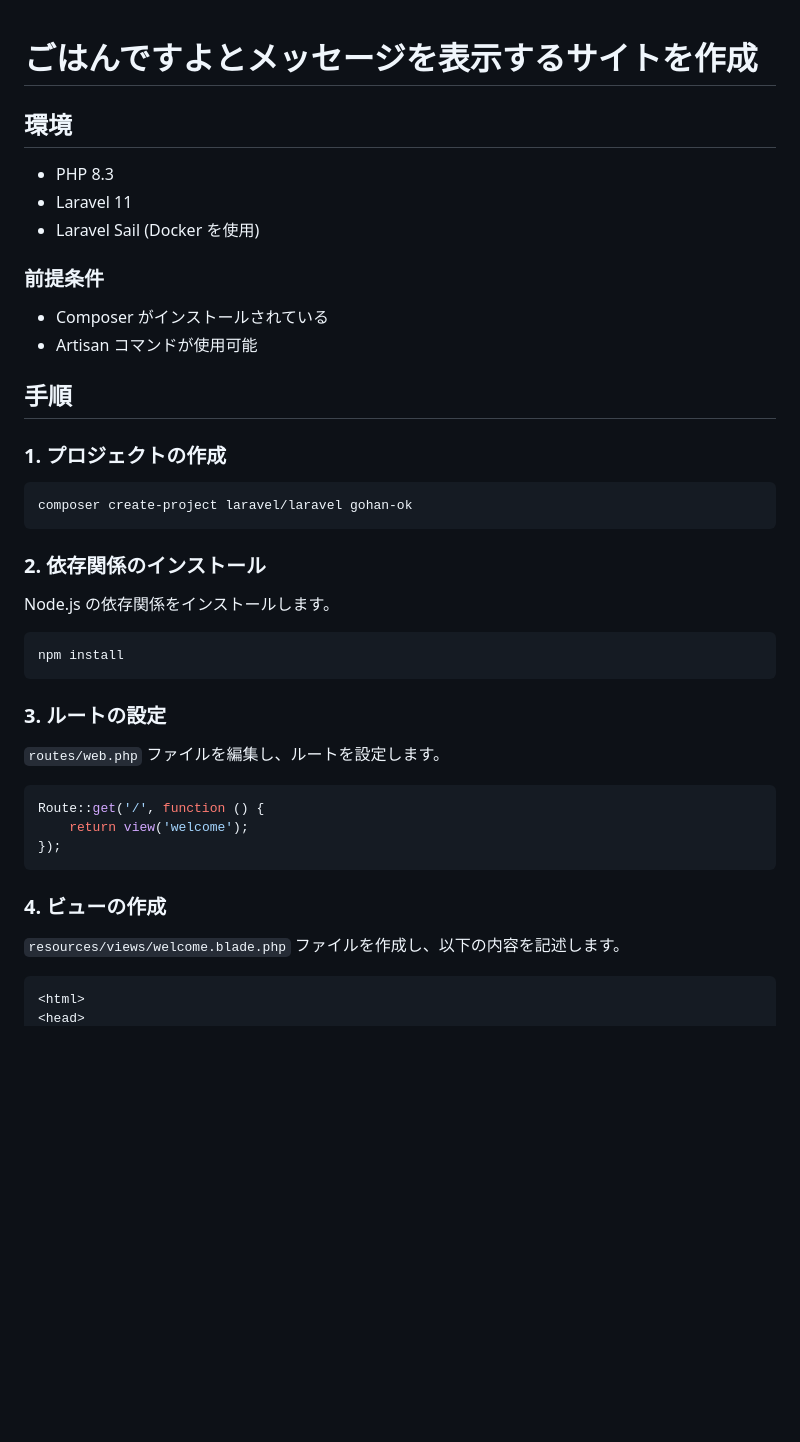
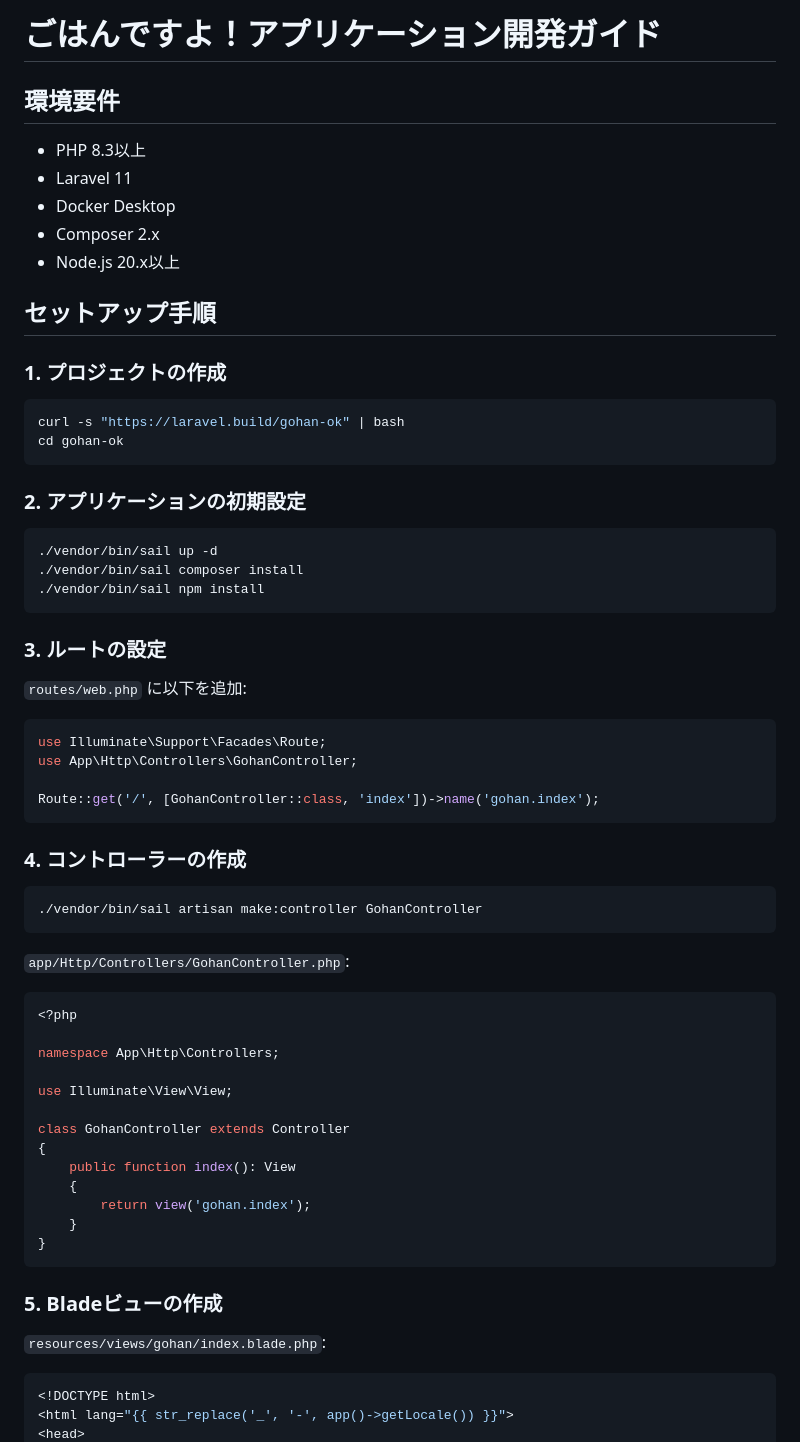
Before and after one commit to shumasod/-, a Markdown page: README.md, the part around the change printed below. GitHub-like rendering; blank space fills up the shorter version.

````diff
--- a/README.md
+++ b/README.md
@@ -1,48 +1,62 @@
+# ごはんですよ！アプリケーション開発ガイド
 
+## 環境要件
+- PHP 8.3以上
+- Laravel 11
+- Docker Desktop
+- Composer 2.x
+- Node.js 20.x以上
 
-# ごはんですよとメッセージを表示するサイトを作成
-
-## 環境
-
-- PHP 8.3
-- Laravel 11
-- Laravel Sail (Docker を使用)
-
-### 前提条件
-
-- Composer がインストールされている
-- Artisan コマンドが使用可能
-
-## 手順
+## セットアップ手順
 
 ### 1. プロジェクトの作成
-
-```
-composer create-project laravel/laravel gohan-ok
+```bash
+curl -s "https://laravel.build/gohan-ok" | bash
+cd gohan-ok
 ```
 
-### 2. 依存関係のインストール
-
-Node.js の依存関係をインストールします。
-
-```
-npm install
+### 2. アプリケーションの初期設定
+```bash
+./vendor/bin/sail up -d
+./vendor/bin/sail composer install
+./vendor/bin/sail npm install
 ```
 
 ### 3. ルートの設定
-
-`routes/web.php` ファイルを編集し、ルートを設定します。
+`routes/web.php` に以下を追加:
 
 ```php
-Route::get('/', function () {
-    return view('welcome');
-});
+use Illuminate\Support\Facades\Route;
+use App\Http\Controllers\GohanController;
+
+Route::get('/', [GohanController::class, 'index'])->name('gohan.index');
 ```
 
-### 4. ビューの作成
+### 4. コントローラーの作成
+```bash
+./vendor/bin/sail artisan make:controller GohanController
+```
 
-`resources/views/welcome.blade.php` ファイルを作成し、以下の内容を記述します。
+`app/Http/Controllers/GohanController.php`:
+```php
+<?php
 
-```html
-<html>
+namespace App\Http\Controllers;
+
+use Illuminate\View\View;
+
+class GohanController extends Controller
+{
+    public function index(): View
+    {
+        return view('gohan.index');
+    }
+}
+```
+
+### 5. Bladeビューの作成
+`resources/views/gohan/index.blade.php`:
+```php
+<!DOCTYPE html>
+<html lang="{{ str_replace('_', '-', app()->getLocale()) }}">
 <head>
````
Also changed, not shown: other parts of README.md (+109 -56 lines).
